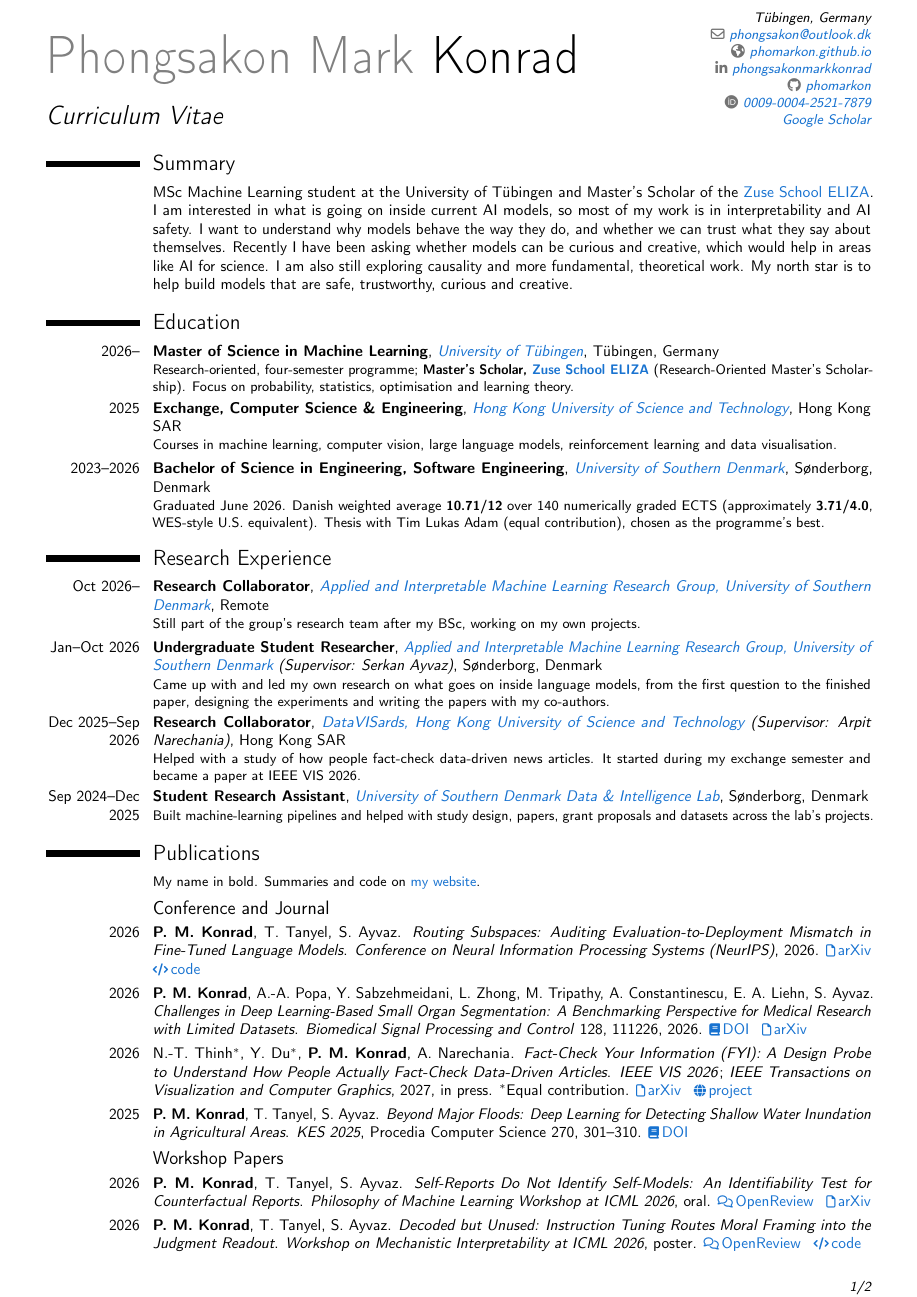
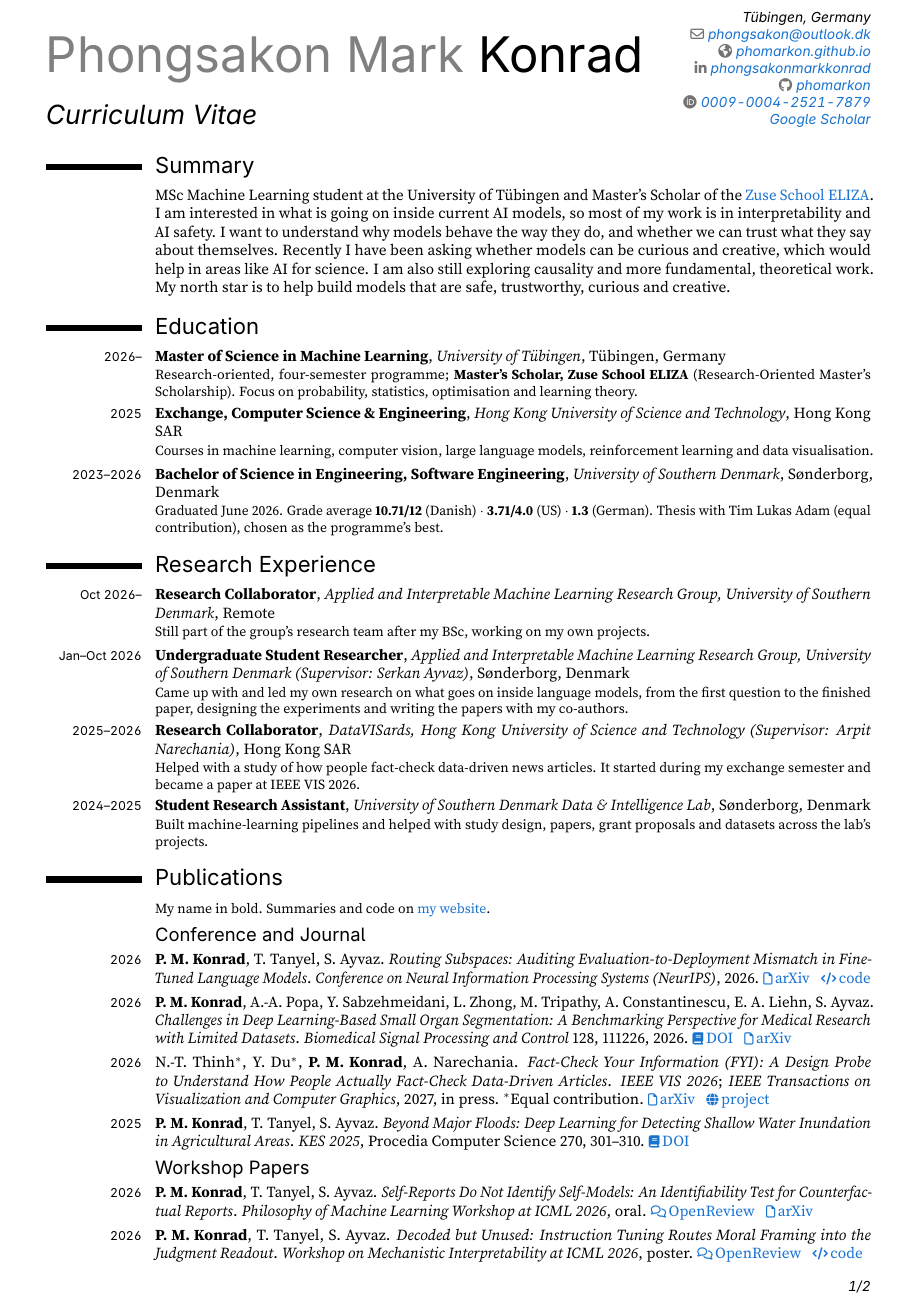
Before and after one commit to phomarkon/phomarkon.github.io, a LaTeX CV (cv/cv.tex): page 1 of 2. The pictures show the PDF file cv/cv.pdf that the author committed with the source.

Commit message:
Link Tim Lukas Adam's site; simpler grades line; CV links on papers only; CV fonts match site
- Grades: 10.71/12 (DK), 3.71/4.0 (US), 1.3 (DE, modified Bavarian formula, truncated)
- CV links: contact, website, ELIZA, papers, code and media only
- CV type: Source Serif 4 for text, Inter for name, headings and dates

```diff
--- a/cv/cv.tex
+++ b/cv/cv.tex
@@ -28,7 +31,14 @@
 \social[orcid]{0009-0004-2521-7879}
 \extrainfo{\protect\href{https://scholar.google.com/citations?user=zPHjLREAAAAJ}{Google Scholar}}
 
+\renewcommand*{\namefont}{\sffamily\fontsize{32}{36}\mdseries\upshape}
+\renewcommand*{\titlefont}{\sffamily\LARGE\mdseries\slshape}
+\renewcommand*{\sectionfont}{\sffamily\Large\mdseries\upshape}
+\renewcommand*{\subsectionfont}{\sffamily\large\mdseries\upshape}
+\renewcommand*{\addressfont}{\sffamily\small\slshape}
+\renewcommand*{\hintfont}{\sffamily\footnotesize}
 \begin{document}
+\renewcommand{\familydefault}{\rmdefault}\normalfont
 % moderncv fixes link colours at load time, so colour the link text itself
 \let\oldhref\href
 \renewcommand{\href}[2]{\oldhref{#1}{\textcolor{sitelink}{#2}}}
@@ -40,15 +50,15 @@
 \cvitem{}{MSc Machine Learning student at the University of T\"ubingen and Master's Scholar of the \href{https://eliza.school/}{Zuse School ELIZA}. I am interested in what is going on inside current AI models, so most of my work is in interpretability and AI safety. I want to understand why models behave the way they do, and whether we can trust what they say about themselves. Recently I have been asking whether models can be curious and creative, which would help in areas like AI for science. I am also still exploring causality and more fundamental, theoretical work. My north star is to help build models that are safe, trustworthy, curious and creative.}
 
 \section{Education}
-\cventry{2026--}{Master of Science in Machine Learning}{\href{https://uni-tuebingen.de/}{University of T\"ubingen}}{T\"ubingen, Germany}{}{Research-oriented, four-semester programme; \textbf{Master's Scholar, \href{https://eliza.school/}{Zuse School ELIZA}} (Research-Oriented Master's Scholarship). Focus on probability, statistics, optimisation and learning theory.}
-\cventry{2025}{Exchange, Computer Science \& Engineering}{\href{https://hkust.edu.hk/}{Hong Kong University of Science and Technology}}{Hong Kong SAR}{}{Courses in machine learning, computer vision, large language models, reinforcement learning and data visualisation.}
-\cventry{2023--2026}{Bachelor of Science in Engineering, Software Engineering}{\href{https://www.sdu.dk/}{University of Southern Denmark}}{S\o nderborg, Denmark}{}{Graduated June 2026. Danish weighted average \textbf{10.71/12} over 140 numerically graded ECTS (approximately \textbf{3.71/4.0}, WES-style U.S. equivalent). Thesis with Tim Lukas Adam (equal contribution), chosen as the programme's best.}
+\cventry{2026--}{Master of Science in Machine Learning}{University of T\"ubingen}{T\"ubingen, Germany}{}{Research-oriented, four-semester programme; \textbf{Master's Scholar, Zuse School ELIZA} (Research-Oriented Master's Scholarship). Focus on probability, statistics, optimisation and learning theory.}
+\cventry{2025}{Exchange, Computer Science \& Engineering}{Hong Kong University of Science and Technology}{Hong Kong SAR}{}{Courses in machine learning, computer vision, large language models, reinforcement learning and data visualisation.}
+\cventry{2023--2026}{Bachelor of Science in Engineering, Software Engineering}{University of Southern Denmark}{S\o nderborg, Denmark}{}{Graduated June 2026. Grade average \textbf{10.71/12} (Danish) $\cdot$ \textbf{3.71/4.0} (US) $\cdot$ \textbf{1.3} (German). Thesis with Tim Lukas Adam (equal contribution), chosen as the programme's best.}
 
 \section{Research Experience}
-\cventry{Oct 2026--}{Research Collaborator}{\href{https://aiml-sdu.github.io}{Applied and Interpretable Machine Learning Research Group, University of Southern Denmark}}{Remote}{}{Still part of the group's research team after my BSc, working on my own projects.}
-\cventry{Jan--Oct 2026}{Undergraduate Student Researcher}{\href{https://aiml-sdu.github.io}{Applied and Interpretable Machine Learning Research Group, University of Southern Denmark} (Supervisor: Serkan Ayvaz)}{S\o nderborg, Denmark}{}{Came up with and led my own research on what goes on inside language models, from the first question to the finished paper, designing the experiments and writing the papers with my co-authors.}
-\cventry{Dec 2025--Sep 2026}{Research Collaborator}{\href{https://datavisards.github.io/}{DataVISards, Hong Kong University of Science and Technology} (Supervisor: Arpit Narechania)}{Hong Kong SAR}{}{Helped with a study of how people fact-check data-driven news articles. It started during my exchange semester and became a paper at IEEE VIS 2026.}
-\cventry{Sep 2024--Dec 2025}{Student Research Assistant}{\href{https://www.sdu.dk/en/forskning/cis/laboratories/data-and-intelligence-lab}{University of Southern Denmark Data \& Intelligence Lab}}{S\o nderborg, Denmark}{}{Built machine-learning pipelines and helped with study design, papers, grant proposals and datasets across the lab's projects.}
+\cventry{Oct 2026--}{Research Collaborator}{Applied and Interpretable Machine Learning Research Group, University of Southern Denmark}{Remote}{}{Still part of the group's research team after my BSc, working on my own projects.}
+\cventry{Jan--Oct 2026}{Undergraduate Student Researcher}{Applied and Interpretable Machine Learning Research Group, University of Southern Denmark (Supervisor: Serkan Ayvaz)}{S\o nderborg, Denmark}{}{Came up with and led my own research on what goes on inside language models, from the first question to the finished paper, designing the experiments and writing the papers with my co-authors.}
+\cventry{2025--2026}{Research Collaborator}{DataVISards, Hong Kong University of Science and Technology (Supervisor: Arpit Narechania)}{Hong Kong SAR}{}{Helped with a study of how people fact-check data-driven news articles. It started during my exchange semester and became a paper at IEEE VIS 2026.}
+\cventry{2024--2025}{Student Research Assistant}{University of Southern Denmark Data \& Intelligence Lab}{S\o nderborg, Denmark}{}{Built machine-learning pipelines and helped with study design, papers, grant proposals and datasets across the lab's projects.}
 
 \section{Publications}
 \cvitem{}{\small My name in bold. Summaries and code on \href{https://phomarkon.github.io/\#publications}{my website}.}
@@ -68,7 +78,7 @@
 \cvitem{2026}{\textbf{P.~M.~Konrad}, T.~L.~Adam, A.~C.~H.~Merrild, R.~Terrenzi, R.~De~Rosa, T.~Tanyel, S.~Ayvaz. \emph{The Open-Box Fallacy: Why AI Deployment Needs a Calibrated Verification Regime}. Position paper, arXiv:2605.10601.}
 
 \section{Scholarships and Awards}
-\cvitem{2026}{\textbf{Research-Oriented Master's Scholarship}, \href{https://eliza.school/}{Zuse School ELIZA}.}
+\cvitem{2026}{\textbf{Research-Oriented Master's Scholarship}, Zuse School ELIZA.}
 \cvitem{2026}{\textbf{Graduate Study Grant}, William Demant Foundation, for the MSc in T\"ubingen.}
 \cvitem{2026}{\textbf{Best bachelor thesis}, Software Engineering programme, University of Southern Denmark (with T.~L.~Adam).}
 \cvitem{2026}{\textbf{Best Startup Award finalist} (one of five), DreamBear, SDU Startup Night.}
```
Also changed, not shown: cv.pdf, cv/cv.pdf, cv/cv.tex (7 more changed lines), 1 other file.
